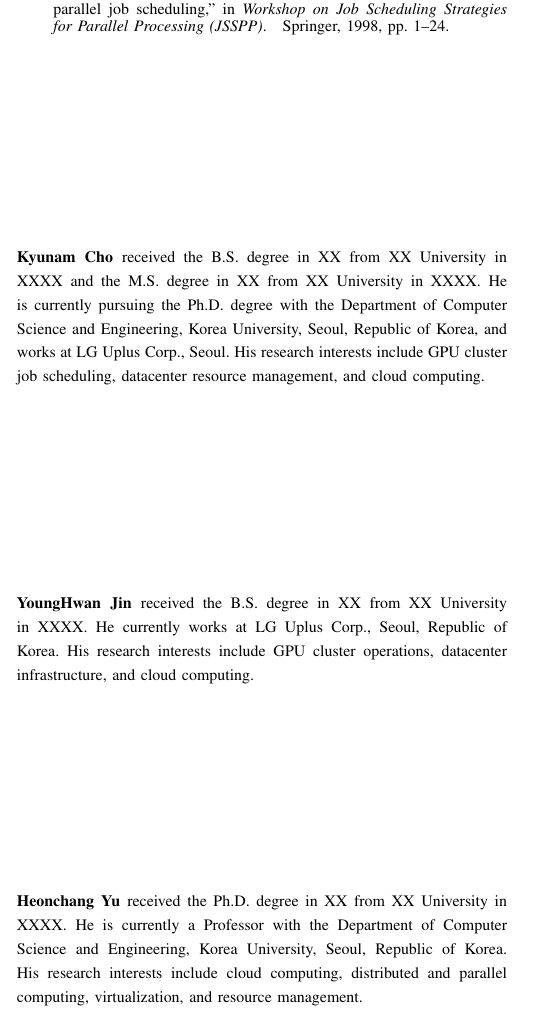
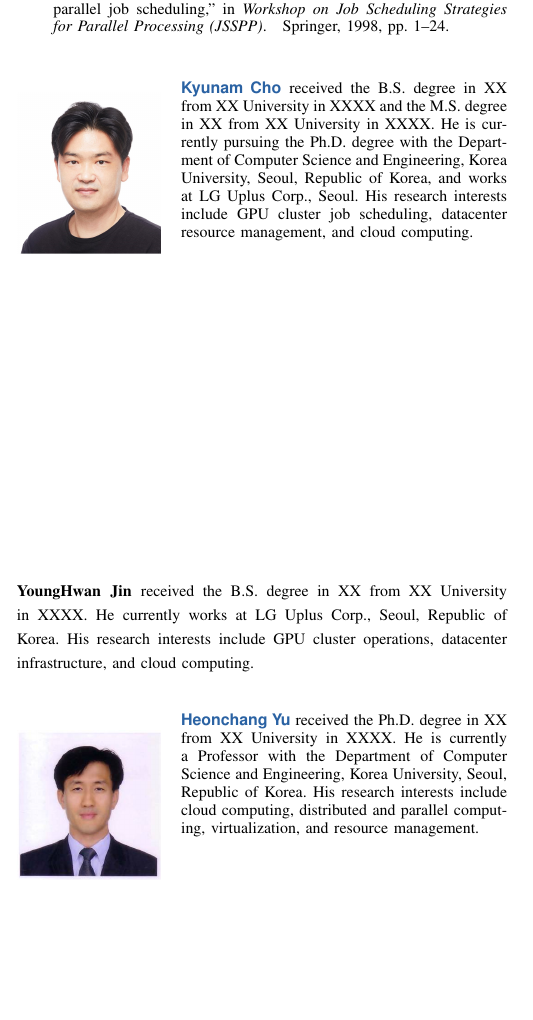
Before and after one commit to mystous/gpu_scheduler, a LaTeX paper (sn-article-en.tex): part of one column of page 12 of 12, cut so that both start at the same text, the shorter picture padded with empty space. Compiled offline with pdfLaTeX.

Commit message:
저자 사진 반영 — Cho·Yu 소개를 IEEEbiography(사진 1in×1.25in)로 전환(Jin은 사진 대기), 이름-본문 간격(~) 교정, Pic/bio_*.jpg 2건 추가; 컴파일 검증(11쪽 유지)
Co-Authored-By: Claude Fable 5 <noreply@anthropic.com>
Claude-Session: https://claude.ai/code/session_019JRS2YyYUVZ6nW9KJ9bhJF

```diff
--- a/sn-article-en.tex
+++ b/sn-article-en.tex
@@ -536,16 +536,14 @@ Disclosure of generative-AI use. Following IEEE recommendations, the authors dis
 % Author biographies --- to add a photo, replace IEEEbiographynophoto with
 % \begin{IEEEbiography}[{\includegraphics[width=1in,height=1.25in,clip,keepaspectratio]{photo}}]{Name}.
 % Fill in the XXXX/XX placeholders with actual degrees and years.
-\begin{IEEEbiographynophoto}{Kyunam Cho}
-received the B.S. degree in XX from XX University in XXXX and the M.S. degree in XX from XX University in XXXX. He is currently pursuing the Ph.D. degree with the Department of Computer Science and Engineering, Korea University, Seoul, Republic of Korea, and works at LG Uplus Corp., Seoul. His research interests include GPU cluster job scheduling, datacenter resource management, and cloud computing.
-\end{IEEEbiographynophoto}
+\begin{IEEEbiography}[{\includegraphics[width=1in,height=1.25in,clip,keepaspectratio]{Pic/bio_kyunam_cho.jpg}}]{Kyunam Cho}~received the B.S. degree in XX from XX University in XXXX and the M.S. degree in XX from XX University in XXXX. He is currently pursuing the Ph.D. degree with the Department of Computer Science and Engineering, Korea University, Seoul, Republic of Korea, and works at LG Uplus Corp., Seoul. His research interests include GPU cluster job scheduling, datacenter resource management, and cloud computing.
+\end{IEEEbiography}
 
 \begin{IEEEbiographynophoto}{YoungHwan Jin}
 received the B.S. degree in XX from XX University in XXXX. He currently works at LG Uplus Corp., Seoul, Republic of Korea. His research interests include GPU cluster operations, datacenter infrastructure, and cloud computing.
 \end{IEEEbiographynophoto}
 
-\begin{IEEEbiographynophoto}{Heonchang Yu}
-received the Ph.D. degree in XX from XX University in XXXX. He is currently a Professor with the Department of Computer Science and Engineering, Korea University, Seoul, Republic of Korea. His research interests include cloud computing, distributed and parallel computing, virtualization, and resource management.
-\end{IEEEbiographynophoto}
+\begin{IEEEbiography}[{\includegraphics[width=1in,height=1.25in,clip,keepaspectratio]{Pic/bio_heonchang_yu.jpg}}]{Heonchang Yu}~received the Ph.D. degree in XX from XX University in XXXX. He is currently a Professor with the Department of Computer Science and Engineering, Korea University, Seoul, Republic of Korea. His research interests include cloud computing, distributed and parallel computing, virtualization, and resource management.
+\end{IEEEbiography}
 
 \end{document}
```
Also changed, not shown: sn-article.tex (+4 -6 lines), Pic/bio_heonchang_yu.jpg (added), Pic/bio_kyunam_cho.jpg (added).
